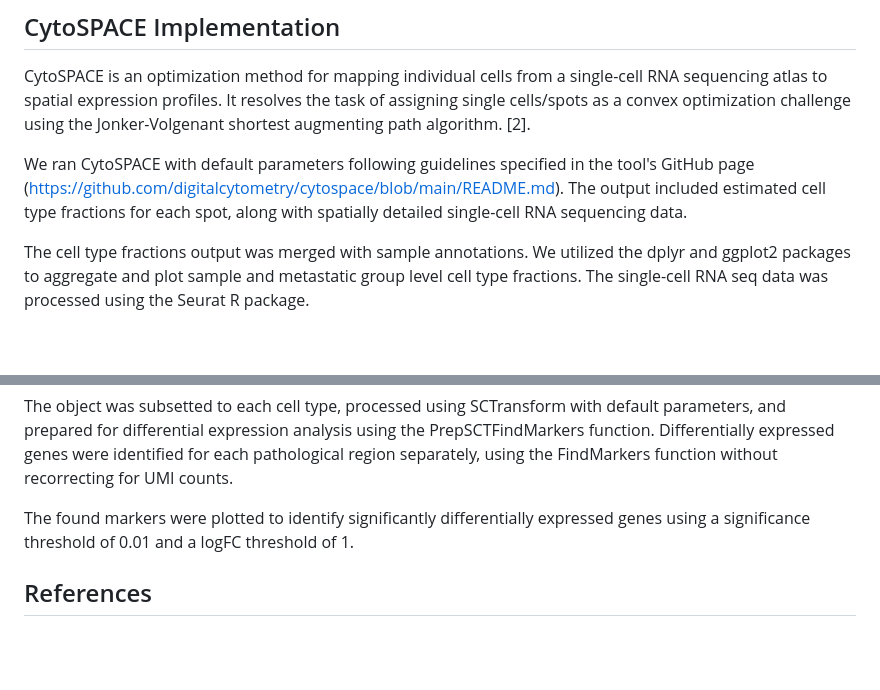
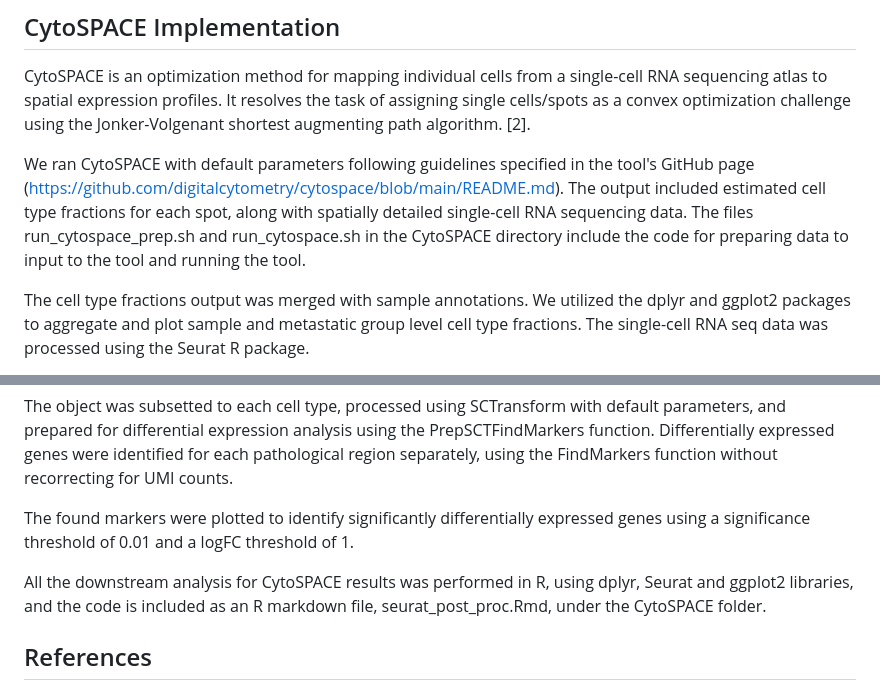
Before and after one commit to PerlaMolina/STEMREM205-PerSonSus, a Markdown page: README.md, 2 parts joined by grey strips. GitHub-like rendering; blank space fills up the shorter version.

```diff
--- a/README.md
+++ b/README.md
@@ -16,7 +16,7 @@ Spatial neighborhoods within primary CRC tumors were identified using matrix fac
 ## CytoSPACE Implementation
 CytoSPACE is an optimization method for mapping individual cells from a single-cell RNA sequencing atlas to spatial expression profiles. It resolves the task of assigning single cells/spots as a convex optimization challenge using the Jonker-Volgenant shortest augmenting path algorithm. [2].
 
-We ran CytoSPACE with default parameters following guidelines specified in the tool's GitHub page (https://github.com/digitalcytometry/cytospace/blob/main/README.md). The output included estimated cell type fractions for each spot, along with spatially detailed single-cell RNA sequencing data.
+We ran CytoSPACE with default parameters following guidelines specified in the tool's GitHub page (https://github.com/digitalcytometry/cytospace/blob/main/README.md). The output included estimated cell type fractions for each spot, along with spatially detailed single-cell RNA sequencing data. The files run_cytospace_prep.sh and run_cytospace.sh in the CytoSPACE directory include the code for preparing data to input to the tool and running the tool.
 
 The cell type fractions output was merged with sample annotations. We utilized the dplyr and ggplot2 packages to aggregate and plot sample and metastatic group level cell type fractions. The single-cell RNA seq data was processed using the Seurat R package.
 
@@ -26,6 +26,8 @@ The object was subsetted to each cell type, processed using SCTransform with def
 
 The found markers were plotted to identify significantly differentially expressed genes using a significance threshold of 0.01 and a logFC threshold of 1.
 
+All the downstream analysis for CytoSPACE results was performed in R, using dplyr, Seurat and ggplot2 libraries, and the code is included as an R markdown file, seurat_post_proc.Rmd, under the CytoSPACE folder.
+
 ## References
 [1] Kleshchevnikov, V., Shmatko, A., Dann, E. et al. Cell2location maps fine-grained cell types in spatial transcriptomics. Nat Biotechnol 40, 661–671 (2022). https://doi.org/10.1038/s41587-021-01139-4
 
```
